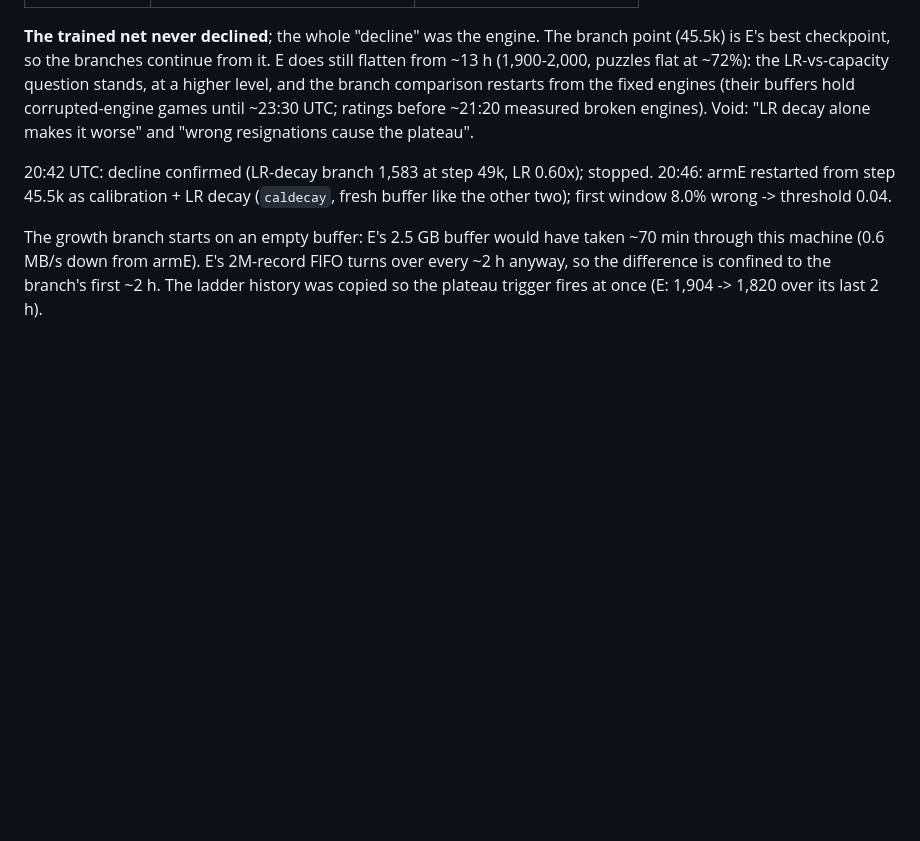
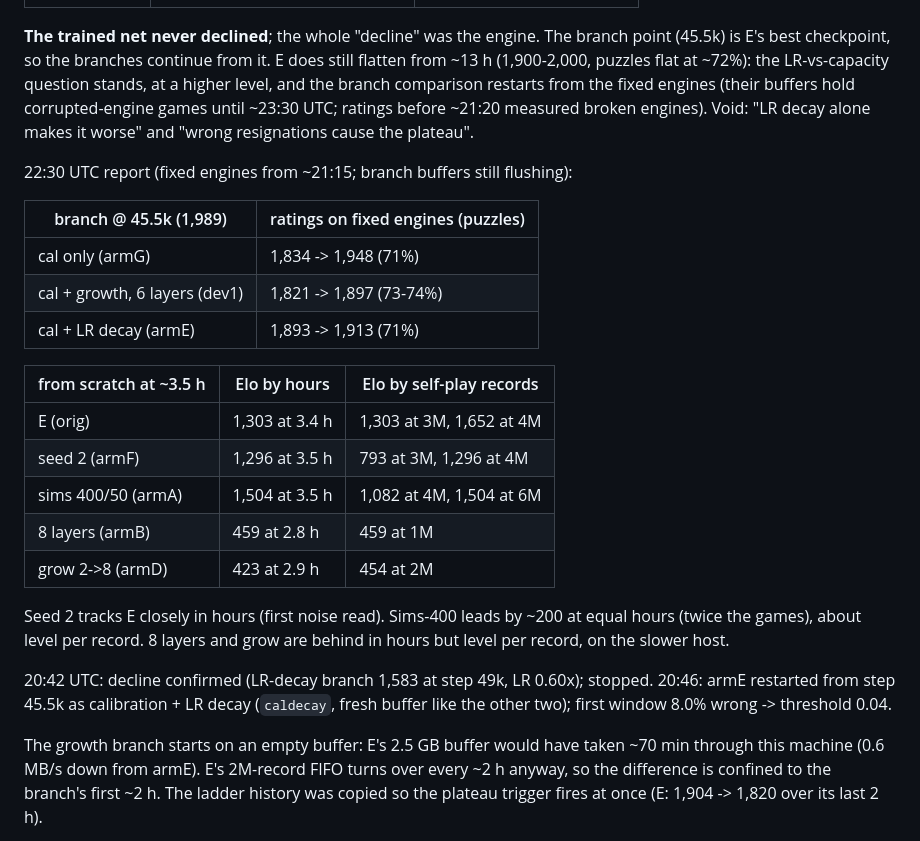
Before and after one commit to maxlegrec1/ChessRL, a Markdown page: docs/NEXT_ROUND.md, the part around the change. Rendered like a GitHub page; blank space fills up the shorter version.

Commit message:
NEXT_ROUND.md: 22:30 UTC phase-3 report
Co-Authored-By: Claude Opus 5.5 (1M context) <noreply@anthropic.com>

```diff
--- a/docs/NEXT_ROUND.md
+++ b/docs/NEXT_ROUND.md
@@ -292,6 +292,26 @@ restarts from the fixed engines (their buffers hold corrupted-engine games
 until ~23:30 UTC; ratings before ~21:20 measured broken engines). Void: "LR
 decay alone makes it worse" and "wrong resignations cause the plateau".
 
+22:30 UTC report (fixed engines from ~21:15; branch buffers still flushing):
+
+| branch @ 45.5k (1,989) | ratings on fixed engines (puzzles) |
+|---|---|
+| cal only (armG) | 1,834 -> 1,948 (71%) |
+| cal + growth, 6 layers (dev1) | 1,821 -> 1,897 (73-74%) |
+| cal + LR decay (armE) | 1,893 -> 1,913 (71%) |
+
+| from scratch at ~3.5 h | Elo by hours | Elo by self-play records |
+|---|---|---|
+| E (orig) | 1,303 at 3.4 h | 1,303 at 3M, 1,652 at 4M |
+| seed 2 (armF) | 1,296 at 3.5 h | 793 at 3M, 1,296 at 4M |
+| sims 400/50 (armA) | 1,504 at 3.5 h | 1,082 at 4M, 1,504 at 6M |
+| 8 layers (armB) | 459 at 2.8 h | 459 at 1M |
+| grow 2->8 (armD) | 423 at 2.9 h | 454 at 2M |
+
+Seed 2 tracks E closely in hours (first noise read). Sims-400 leads by ~200 at
+equal hours (twice the games), about level per record. 8 layers and grow are
+behind in hours but level per record, on the slower host.
+
 20:42 UTC: decline confirmed (LR-decay branch 1,583 at step 49k, LR 0.60x);
 stopped. 20:46: armE restarted from step 45.5k as calibration + LR decay
 (`caldecay`, fresh buffer like the other two); first window 8.0% wrong ->
```
